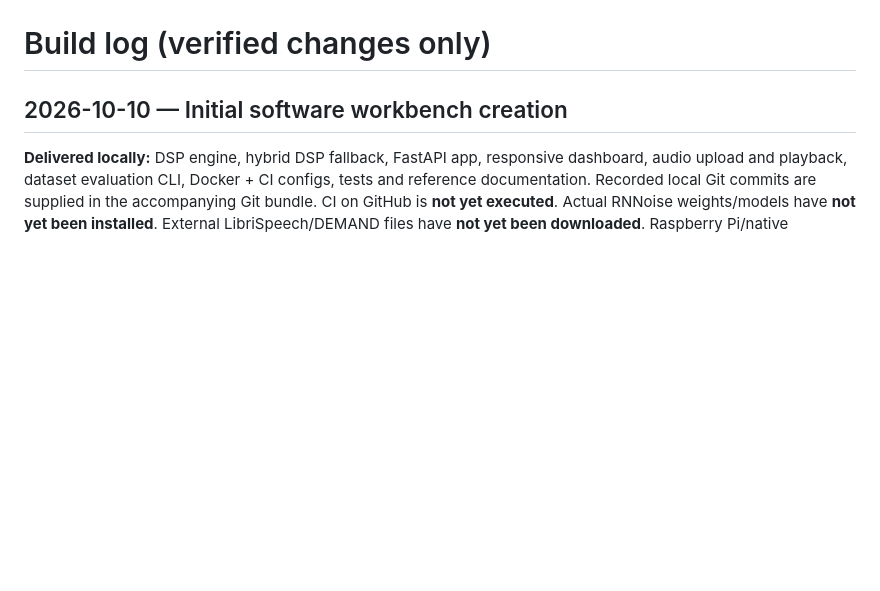
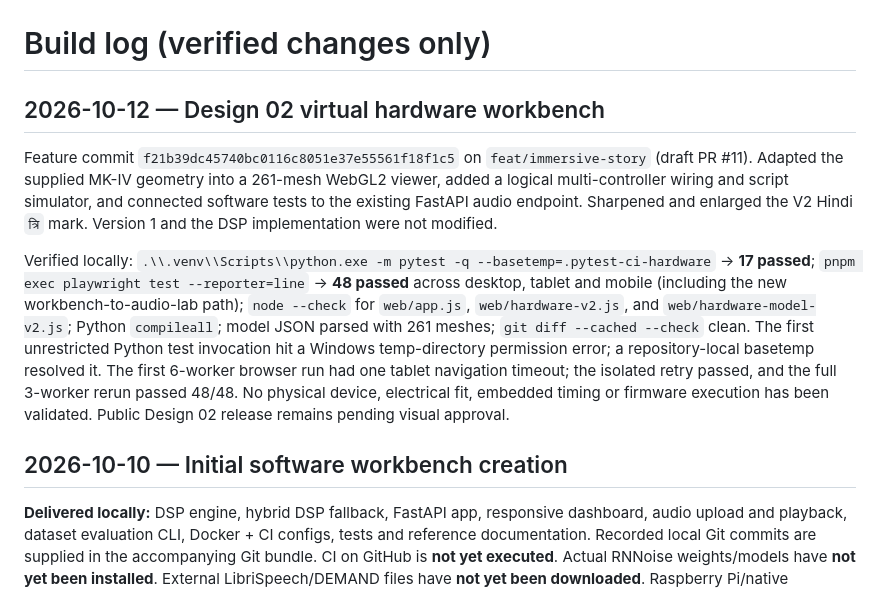
Before and after one commit to TrishulVani/trishul-vani-studio, a Markdown page: docs/BUILD_LOG.md, the part around the change. GitHub-like rendering; blank space fills up the shorter version.

Commit message:
docs: record V2 hardware verification

```diff
--- a/docs/BUILD_LOG.md
+++ b/docs/BUILD_LOG.md
@@ -4,6 +4,12 @@
 - Verify tests after packaging. No remote push was attempted for this local generated ZIP.
 
 # Build log (verified changes only)
+
+## 2026-10-12 — Design 02 virtual hardware workbench
+
+Feature commit `f21b39dc45740bc0116c8051e37e55561f18f1c5` on `feat/immersive-story` (draft PR #11). Adapted the supplied MK-IV geometry into a 261-mesh WebGL2 viewer, added a logical multi-controller wiring and script simulator, and connected software tests to the existing FastAPI audio endpoint. Sharpened and enlarged the V2 Hindi `त्रि` mark. Version 1 and the DSP implementation were not modified.
+
+Verified locally: `.\\.venv\\Scripts\\python.exe -m pytest -q --basetemp=.pytest-ci-hardware` → **17 passed**; `pnpm exec playwright test --reporter=line` → **48 passed** across desktop, tablet and mobile (including the new workbench-to-audio-lab path); `node --check` for `web/app.js`, `web/hardware-v2.js`, and `web/hardware-model-v2.js`; Python `compileall`; model JSON parsed with 261 meshes; `git diff --cached --check` clean. The first unrestricted Python test invocation hit a Windows temp-directory permission error; a repository-local basetemp resolved it. The first 6-worker browser run had one tablet navigation timeout; the isolated retry passed, and the full 3-worker rerun passed 48/48. No physical device, electrical fit, embedded timing or firmware execution has been validated. Public Design 02 release remains pending visual approval.
 
 ## 2026-10-10 — Initial software workbench creation
 
```
